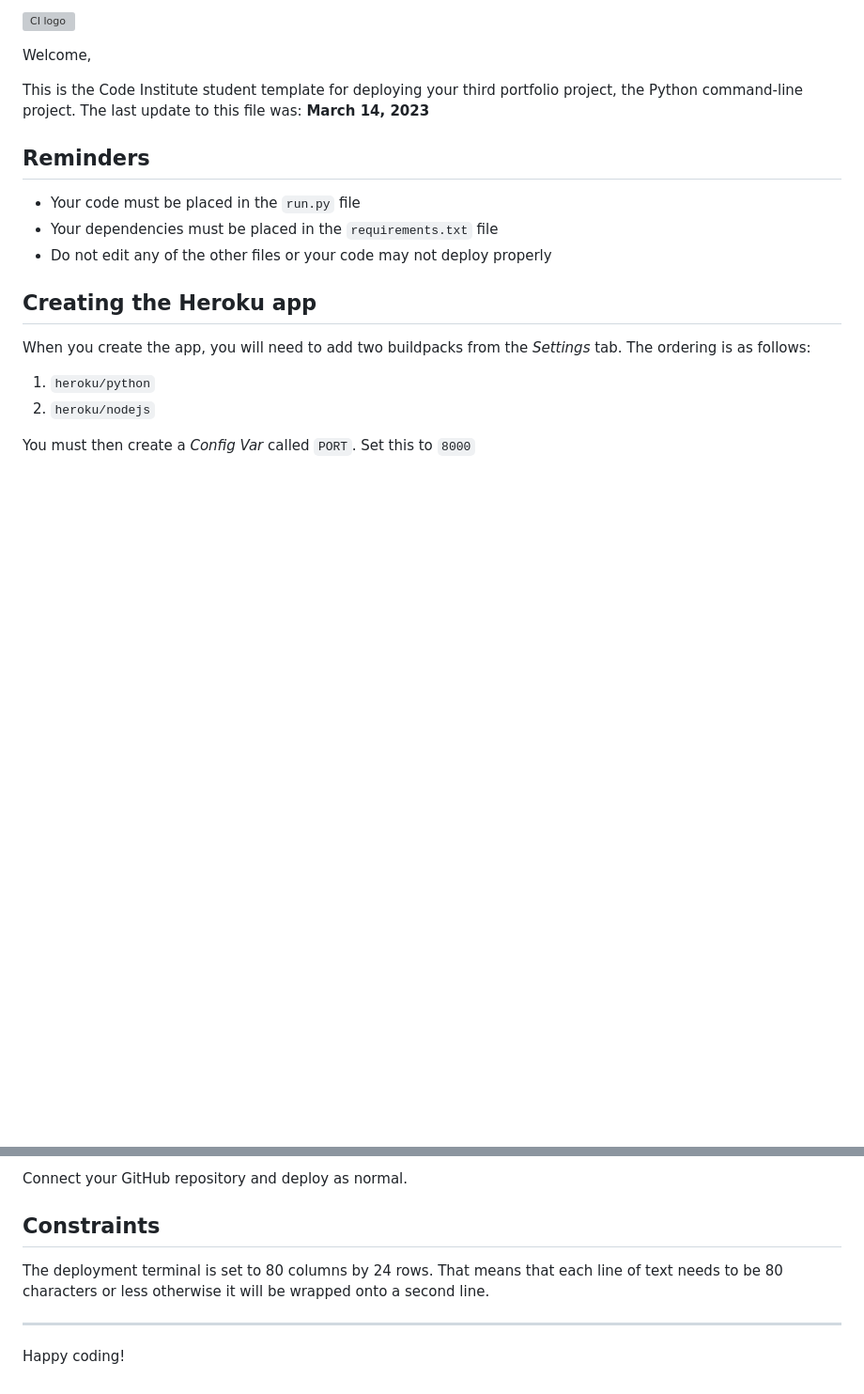
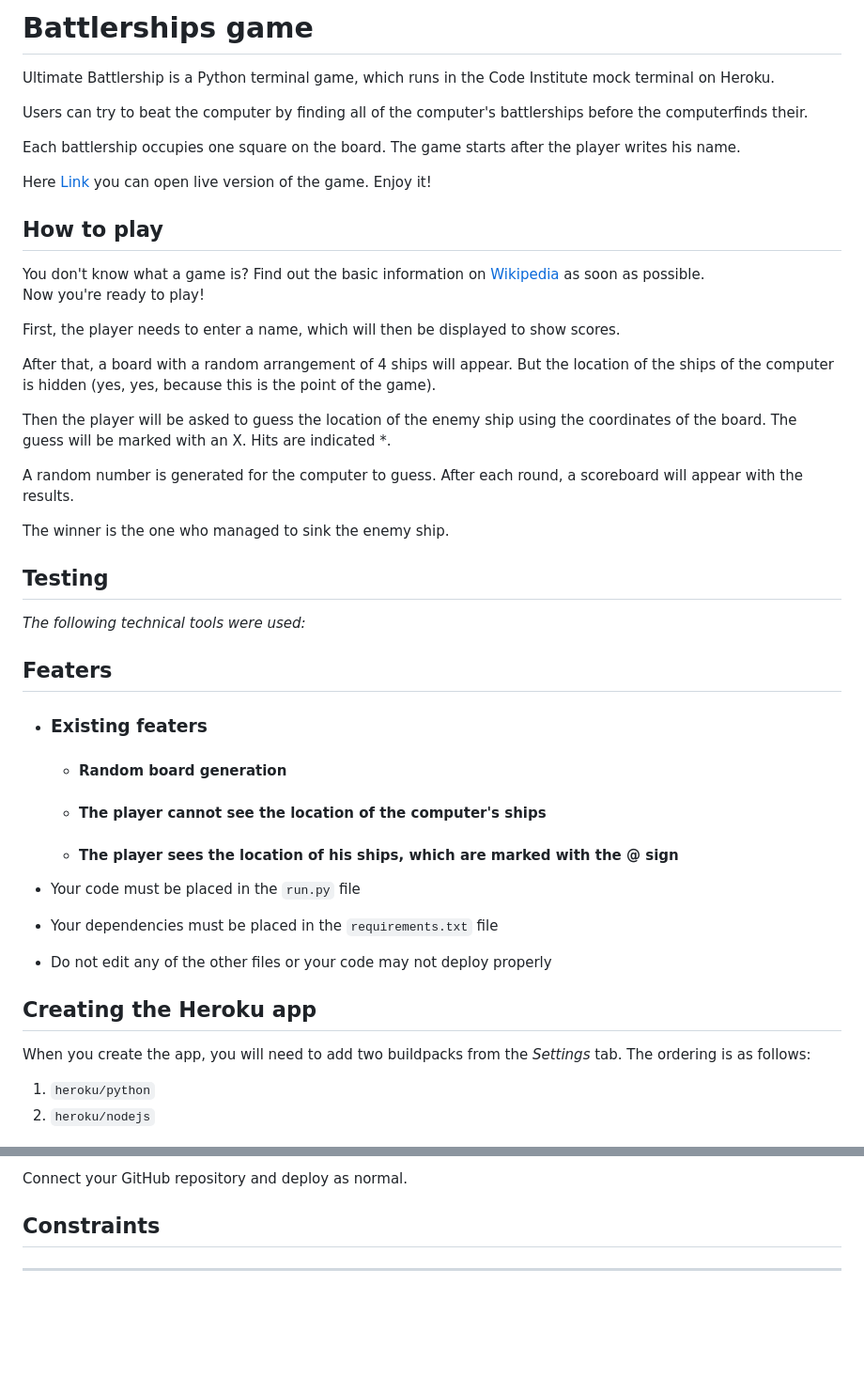
Before and after one commit to Katya-Semeniuk/battleships-game, a Markdown page: README.md, 2 parts joined by grey strips. Shown: that part at 94% size. GitHub-like rendering; blank space fills up the shorter version; grey boxes are pictures that could not be loaded.

Commit message:
added Battlerships game, How to play and Featers parts to Readme file

```diff
--- a/README.md
+++ b/README.md
@@ -1,10 +1,47 @@
-![CI logo](https://codeinstitute.s3.amazonaws.com/fullstack/ci_logo_small.png)
+# Battlerships game
 
-Welcome,
+Ultimate Battlership is a Python terminal game, which runs in the Code Institute mock terminal on Heroku.
 
-This is the Code Institute student template for deploying your third portfolio project, the Python command-line project. The last update to this file was: **March 14, 2023**
+Users can try to beat the computer by finding all of the computer's battlerships before the computerfinds their.<br>
 
-## Reminders
+Each battlership occupies one square on the board.
+The game starts after the player writes his name.
+<br>
+
+Here [Link](https://buttleerships-game-41ca3ea47dae.herokuapp.com/) you can open live version of the game.
+Enjoy it!
+
+## How to play
+
+You don't know what a game is?
+Find out the basic information on [Wikipedia](<https://en.wikipedia.org/wiki/Battleship_(game)>) as soon as possible.<br>
+Now you're ready to play!
+
+First, the player needs to enter a name, which will then be displayed to show scores.<br>
+
+After that, a board with a random arrangement of 4 ships will appear. But the location of the ships of the computer is hidden (yes, yes, because this is the point of the game).<br>
+
+Then the player will be asked to guess the location of the enemy ship using the coordinates of the board. The guess will be marked with an X.
+Hits are indicated \*.<br>
+
+A random number is generated for the computer to guess.
+After each round, a scoreboard will appear with the results. <br>
+
+The winner is the one who managed to sink the enemy ship.
+
+## Testing
+
+_The following technical tools were used:_
+
+## Featers
+
+- ### Existing featers
+
+  - #### Random board generation
+
+  - #### The player cannot see the location of the computer's ships
+
+  - #### The player sees the location of his ships, which are marked with the @ sign
 
 - Your code must be placed in the `run.py` file
 - Your dependencies must be placed in the `requirements.txt` file
@@ -25,8 +62,4 @@ Connect your GitHub repository and deploy as normal.
 
 ## Constraints
 
-The deployment terminal is set to 80 columns by 24 rows. That means that each line of text needs to be 80 characters or less otherwise it will be wrapped onto a second line.
-
 ---
-
-Happy coding!
```
Also changed, not shown: doc/readme-content/Знімок екрана 2024-04-07 124145.png (added), 1 other file.
